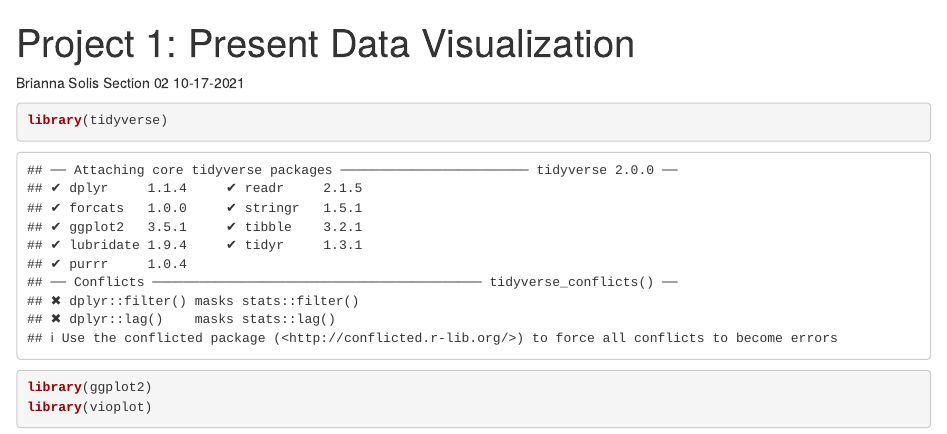
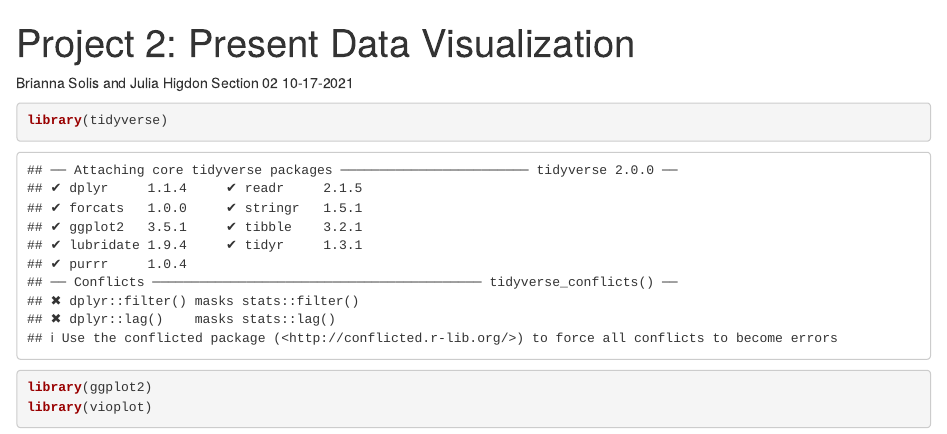
Before and after one commit to Juliah1234/Project2, an R Markdown document (Project_1Data_Visualisation2.Rmd): the page in a window 1100 px wide, from its top. Rendered offline with R 4.5, knitr and Pandoc, with nearby package versions.

Commit message:
Adding my name

```diff
--- a/Project_1Data_Visualisation2.Rmd
+++ b/Project_1Data_Visualisation2.Rmd
@@ -1,11 +1,11 @@
 ---
-title: 'Project 1: Present Data Visualization'
+title: 'Project 2: Present Data Visualization'
 output:
   html_document:
     df_print: paged
 ---
 
-Brianna Solis
+Brianna Solis and Julia Higdon
 Section 02
 10-17-2021
 
```
